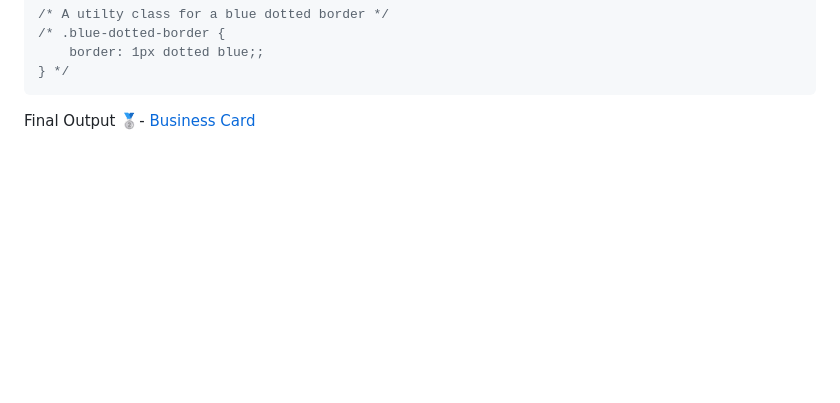
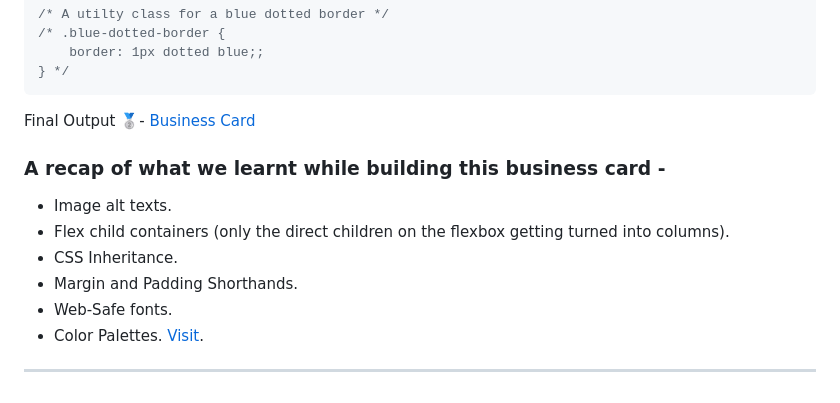
Before and after one commit to priy-1nsh/Business-Card, a Markdown page: README.md, the part around the change. GitHub-like rendering; blank space fills up the shorter version.

````diff
--- a/README.md
+++ b/README.md
@@ -249,3 +249,13 @@ body {
 ```
 
 Final Output 🥈- [Business Card](https://68591f8d9ad995f35699aeca--cute-starship-605139.netlify.app/)
+
+### A recap of what we learnt while building this business card -
+- Image alt texts.
+- Flex child containers (only the direct children on the flexbox getting turned into columns).
+- CSS Inheritance.
+- Margin and Padding Shorthands.
+- Web-Safe fonts.
+- Color Palettes. [Visit](https://coolors.co/palettes/trending).
+
+---
````
